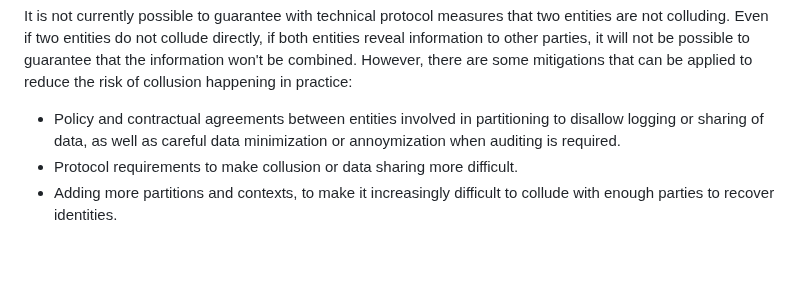
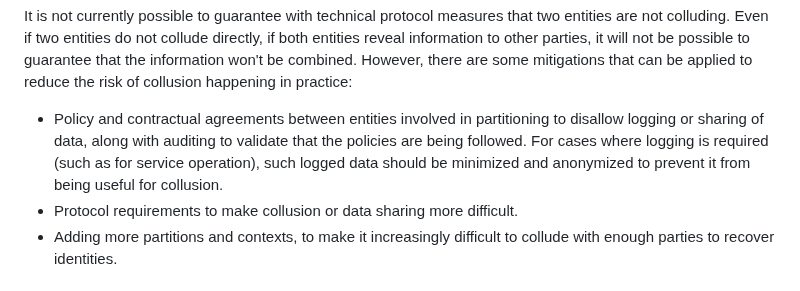
Before and after one commit to intarchboard/draft-iab-privacy-partitioning, a Markdown page: draft-iab-privacy-partitioning.md, the part around the change. GitHub-like rendering; blank space fills up the shorter version.

```diff
--- a/draft-iab-privacy-partitioning.md
+++ b/draft-iab-privacy-partitioning.md
@@ -629,7 +629,9 @@ be combined. However, there are some mitigations that can be applied
 to reduce the risk of collusion happening in practice:
 
 - Policy and contractual agreements between entities involved in partitioning to disallow
-logging or sharing of data, as well as careful data minimization or annoymization when auditing is required.
+logging or sharing of data, along with auditing to validate that the policies are being followed.
+For cases where logging is required (such as for service operation), such logged data should
+be minimized and anonymized to prevent it from being useful for collusion.
 - Protocol requirements to make collusion or data sharing more difficult.
 - Adding more partitions and contexts, to make it increasingly difficult to collude with
 enough parties to recover identities.
```
